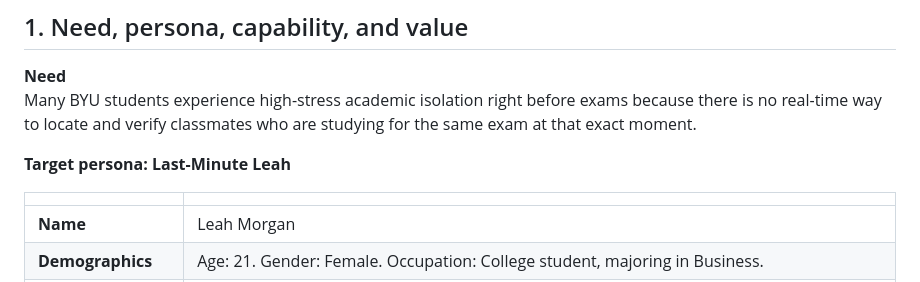
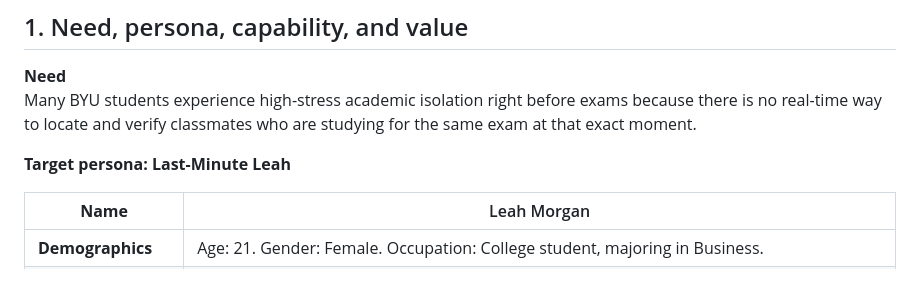
Before and after one commit to Mjpalm13/same-exam, a Markdown page: README.md, the part around the change. Drawn GitHub-style.

Commit message:
Remove the empty header row from the Leah persona table.
Co-authored-by: Cursor <cursoragent@cursor.com>

```diff
--- a/README.md
+++ b/README.md
@@ -21,9 +21,8 @@ Many BYU students experience high-stress academic isolation right before exams b
 
 **Target persona: Last-Minute Leah**
 
-| | |
+| **Name** | Leah Morgan |
 | --- | --- |
-| **Name** | Leah Morgan |
 | **Demographics** | Age: 21. Gender: Female. Occupation: College student, majoring in Business. |
 | **Life circumstances** | Leah is a junior living in an apartment near campus. She has a busy schedule with classes, work, and other responsibilities, so she usually studies in the library between classes or in the evening. When an exam is coming up, she brings her laptop, notes, and class materials with her and tries to make the most of the time she has. |
 | **Personal characteristics** | Leah usually studies by herself, but she likes having someone to work with when she gets stuck. She is comfortable using technology and messaging classmates, but she doesn't want to spend a lot of time figuring out who is available to study. Right before an exam, she can feel stressed when she doesn't understand something and wishes she could quickly find a classmate who is studying for the same test. |
```
